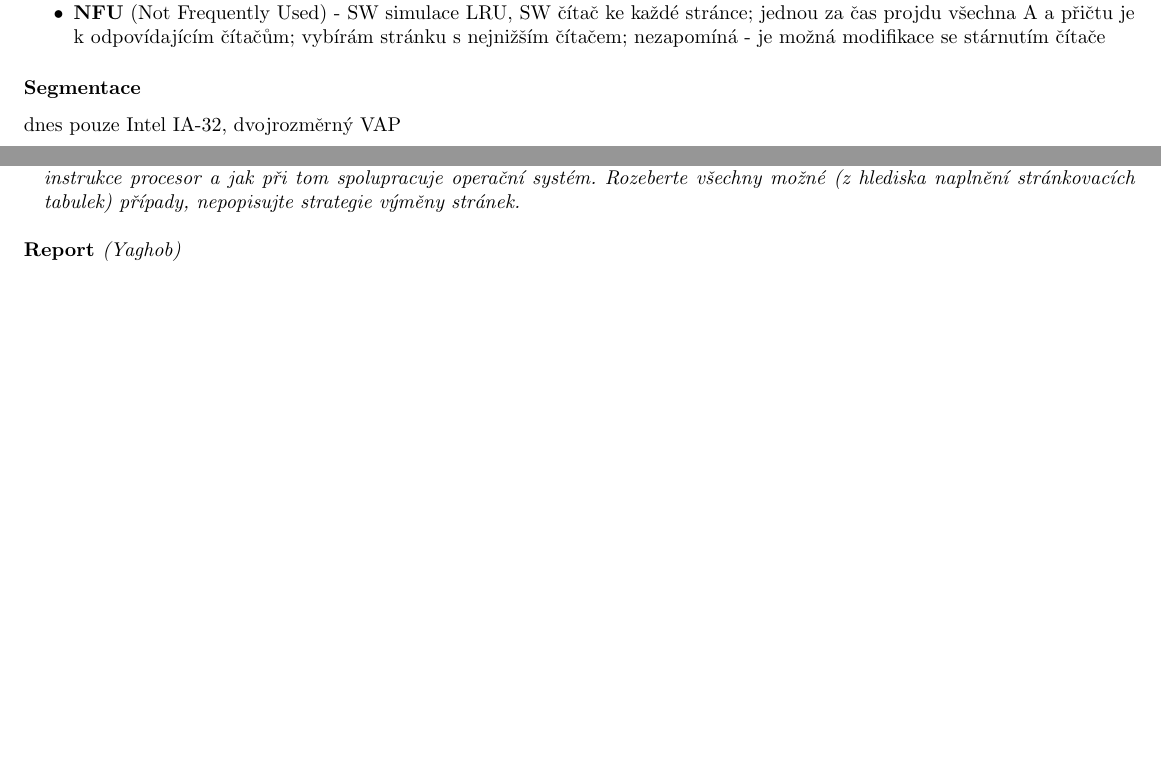
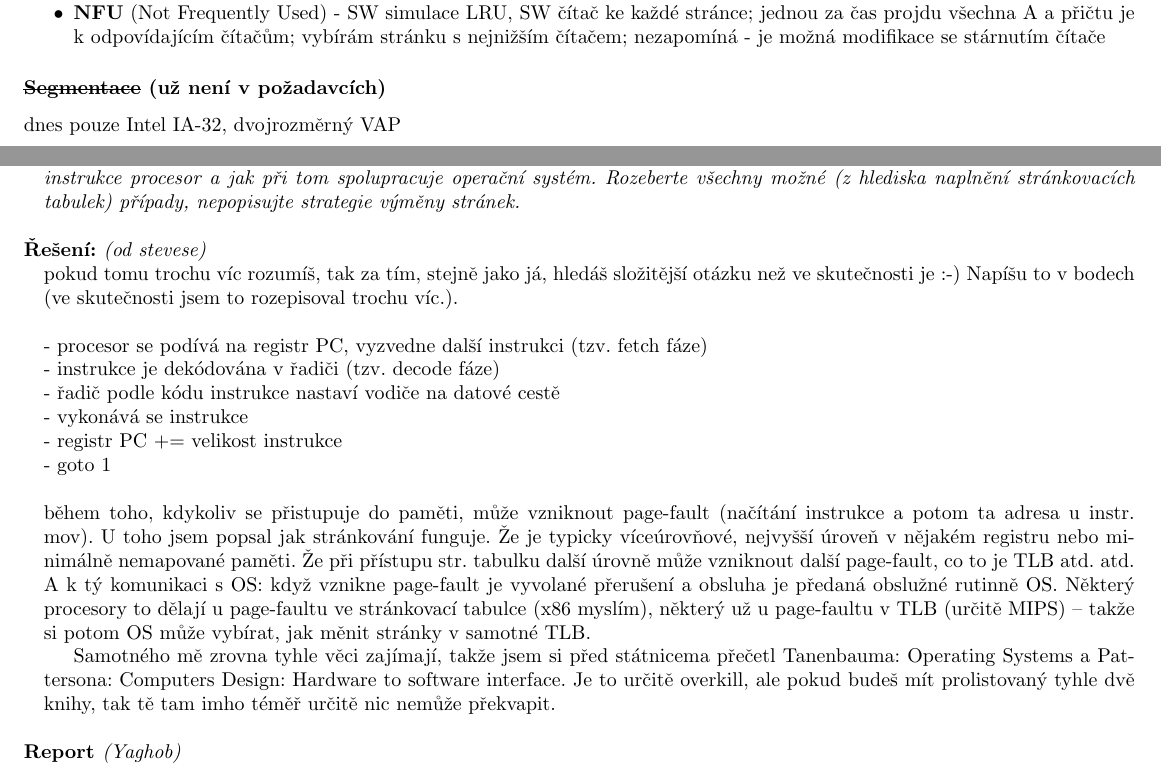
Before and after one commit to agentydragon/mff-statnice, a LaTeX document (bc/Obecna_informatika_5_bakoma.tex, which reads bc/informatika/operacne_systemy_a_hw/Principy_virtualni_pameti,_strankovani,_algoritmy_pro_vymenu_stranek,_vypadek_stranky,_strankovaci_tabulky,_segmentace.O!PS.tex): two parts of pages 4 and 5 of 7, joined at a grey line, cut so that both start at the same text, the shorter picture padded with empty space. Compiled offline with pdfLaTeX; the source files are stored in an older character set and shown here as Unicode.

Commit message:
pridan vyresny report od stevese

```diff
--- a/bc/informatika/operacne_systemy_a_hw/Principy_virtualni_pameti,_strankovani,_algoritmy_pro_vymenu_stranek,_vypadek_stranky,_strankovaci_tabulky,_segmentace.O!PS.tex
+++ b/bc/informatika/operacne_systemy_a_hw/Principy_virtualni_pameti,_strankovani,_algoritmy_pro_vymenu_stranek,_vypadek_stranky,_strankovaci_tabulky,_segmentace.O!PS.tex
@@ -116,7 +116,7 @@
 \item \textbf{NFU} (Not Frequently Used) - SW simulace LRU, SW čítač ke každé stránce; jednou za čas projdu všechna A a přičtu je k odpovídajícím čítačům; vybírám stránku s nejnižším čítačem; nezapomíná - je možná modifikace se stárnutím čítače
 \end{pitemize}
 
-\subsubsection*{Segmentace}
+\subsubsection*{\sout{Segmentace} (už není v požadavcích)}
 dnes pouze Intel IA-32, dvojrozměrný VAP
 \begin{pitemize}
 \item rozdělení programu na segmenty (napr. podle částí s různými vlastnostmi - kód, data, zásobníky\dots), různé délky segmentů, ktoré můžou měnit svoji délku za běhu
@@ -149,6 +149,20 @@
 Instrukce MOV[0x12345678], EAX zapisuje obsah registru EAX na adresu 0x12345678.
 Popište, jaká operace (přístupy do registrů a podobně) vykonává při provádění této instrukce procesor a jak při tom spolupracuje operační systém. Rozeberte všechny možné (z hlediska naplnění stránkovacích tabulek) případy, nepopisujte strategie výměny stránek.
 \end{reportN}
+\begin{e}{Řešení:}{0}{od stevese}
+pokud tomu trochu víc rozumíš, tak za tím, stejně jako já, hledáš složitější otázku než ve skutečnosti je :-) Napíšu to v bodech (ve skutečnosti jsem to rozepisoval trochu víc.).
+\\
+\\- procesor se podívá na registr PC, vyzvedne další instrukci (tzv. fetch fáze)
+\\- instrukce je dekódována v řadiči (tzv. decode fáze)
+\\- řadič podle kódu instrukce nastaví vodiče na datové cestě
+\\- vykonává se instrukce
+\\- registr PC += velikost instrukce
+\\- goto 1
+\\\\
+během toho, kdykoliv se přistupuje do paměti, může vzniknout page-fault (načítání instrukce a potom ta adresa u instr. mov). U toho jsem popsal jak stránkování funguje. Že je typicky víceúrovňové, nejvyšší úroveň v nějakém registru nebo minimálně nemapované paměti. Že při přístupu str. tabulku další úrovně může vzniknout další page-fault, co to je TLB atd. atd. A k tý komunikaci s OS: když vznikne page-fault je vyvolané přerušení a obsluha je předaná obslužné rutinně OS. Některý procesory to dělají u page-faultu ve stránkovací tabulce (x86 myslím), některý už u page-faultu v TLB (určitě MIPS) -- takže si potom OS může vybírat, jak měnit stránky v samotné TLB.
+
+Samotného mě zrovna tyhle věci zajímají, takže jsem si před státnicema přečetl Tanenbauma: Operating Systems a Pattersona: Computers Design: Hardware to software interface. Je to určitě overkill, ale pokud budeš mít prolistovaný tyhle dvě knihy, tak tě tam imho téměř určitě nic nemůže překvapit.
+\end{e}
 
 \begin{reportN}{Yaghob} mel ruzné dotazy, jako proc je stránka veliká zrovna 4kB, jak je to se stránkováním na 64-bitových procesorech
 \end{reportN}
```
